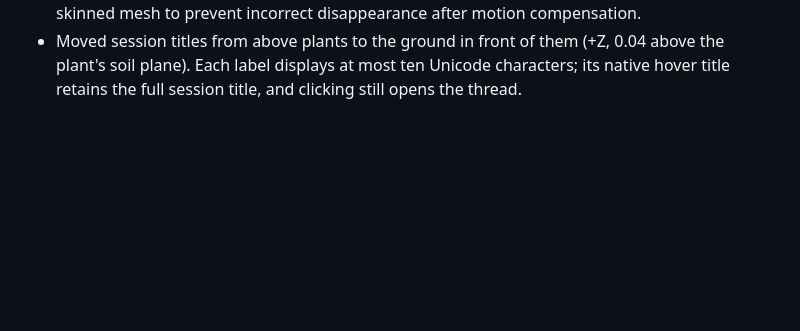
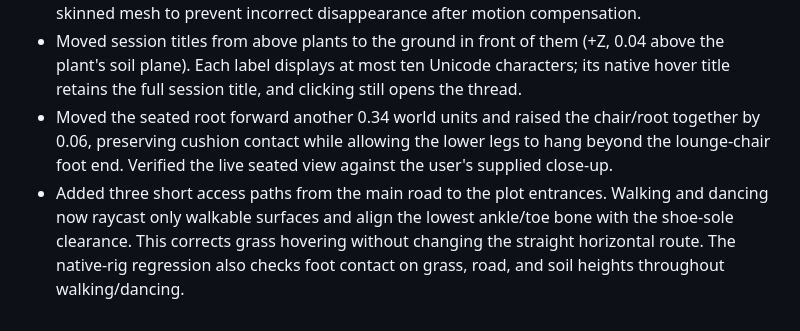
Before and after one commit to Angus221/agent-todo, a Markdown page: design-qa.md, the part around the change. Rendered like a GitHub page; blank space fills up the shorter version.

```diff
--- a/design-qa.md
+++ b/design-qa.md
@@ -31,3 +31,5 @@ final result: passed
 - Fixed locomotion jumps at walk-loop boundaries and pose changes: the native `walk` clip stores substantial translation in `Hip`, not `BoneRoot`. A parent motion anchor now cancels the mixed hip's world-horizontal displacement every frame while preserving vertical motion. Position follows one continuous straight A-to-B segment; no obstacle/terrain detours or threshold snaps are used. Dance phases explicitly face the house-forward direction.
 - Added a regression using the actual shipped GLB and Three.js animation mixer. It first reproduces over one world unit of uncorrected drift, then checks repeated walk loops and crossfades through dig, return, dance, and sit for route error below 0.00001 and frame-to-frame horizontal movement below 0.023 at 60 FPS. Disabled static frustum bounds on the animated skinned mesh to prevent incorrect disappearance after motion compensation.
 - Moved session titles from above plants to the ground in front of them (+Z, 0.04 above the plant's soil plane). Each label displays at most ten Unicode characters; its native hover title retains the full session title, and clicking still opens the thread.
+- Moved the seated root forward another 0.34 world units and raised the chair/root together by 0.06, preserving cushion contact while allowing the lower legs to hang beyond the lounge-chair foot end. Verified the live seated view against the user's supplied close-up.
+- Added three short access paths from the main road to the plot entrances. Walking and dancing now raycast only walkable surfaces and align the lowest ankle/toe bone with the shoe-sole clearance. This corrects grass hovering without changing the straight horizontal route. The native-rig regression also checks foot contact on grass, road, and soil heights throughout walking/dancing.
```
Also changed, not shown: README.md (+2 -0 lines), README_EN.md (+2 -0 lines), assets/web/models/farm-browser.png, 4 other files.
